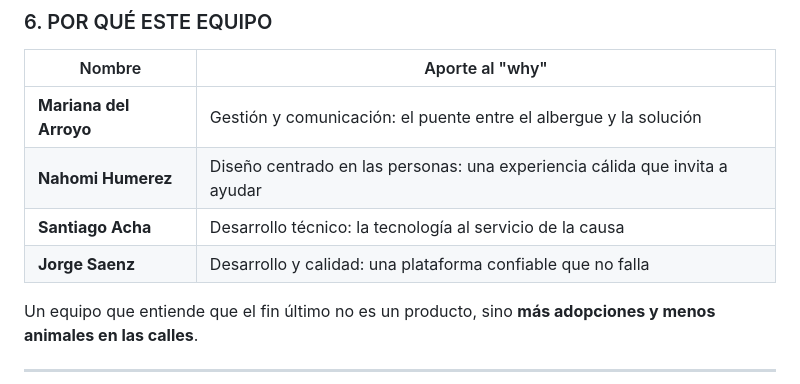
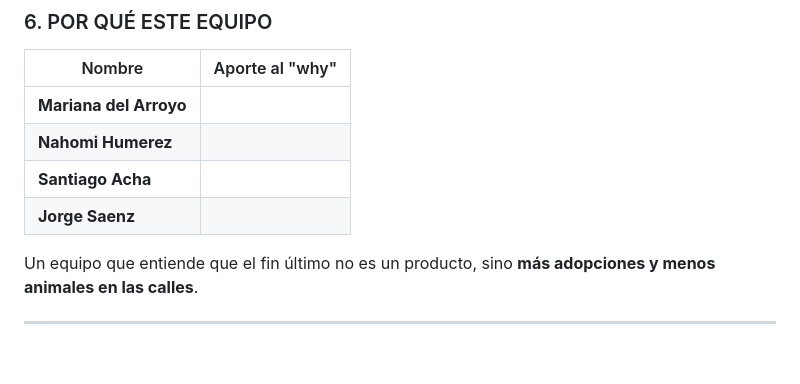
Before and after one commit to TrynaFindMimi/gestion-proyectos, a Markdown page: TDR_Why_Peluchin.md, the part around the change. Drawn GitHub-style; blank space fills up the shorter version.

```diff
--- a/TDR_Why_Peluchin.md
+++ b/TDR_Why_Peluchin.md
@@ -94,10 +94,10 @@ El albergue "Peluchín" lleva años salvando vidas, pero opera con herramientas
 
 | Nombre | Aporte al "why" |
 |--------|-----------------|
-| **Mariana del Arroyo** | Gestión y comunicación: el puente entre el albergue y la solución |
-| **Nahomi Humerez** | Diseño centrado en las personas: una experiencia cálida que invita a ayudar |
-| **Santiago Acha** | Desarrollo técnico: la tecnología al servicio de la causa |
-| **Jorge Saenz** | Desarrollo y calidad: una plataforma confiable que no falla |
+| **Mariana del Arroyo** |  |
+| **Nahomi Humerez** | |
+| **Santiago Acha** | |
+| **Jorge Saenz** | |
 
 Un equipo que entiende que el fin último no es un producto, sino **más adopciones y menos animales en las calles**.
 
```
